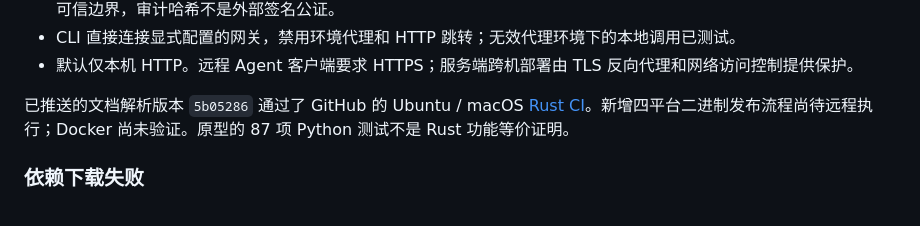
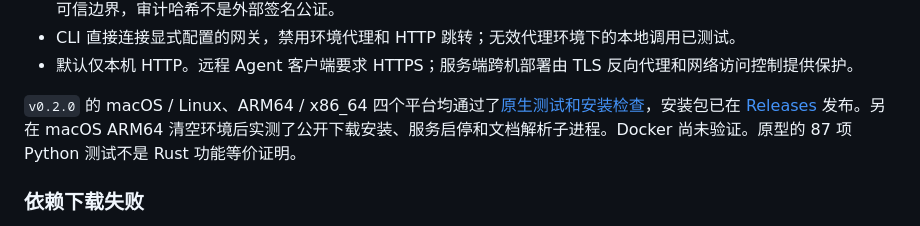
Before and after one commit to huaiwen/filewise, a Markdown page: docs/rust.md, the part around the change. GitHub-like rendering.

Commit message:
Document verified v0.2.0 binary release

```diff
--- a/docs/rust.md
+++ b/docs/rust.md
@@ -327,7 +327,7 @@ CLI/HTTP 测试清空子进程环境，不依赖 Python、虚拟环境或 PATH
 - CLI 直接连接显式配置的网关，禁用环境代理和 HTTP 跳转；无效代理环境下的本地调用已测试。
 - 默认仅本机 HTTP。远程 Agent 客户端要求 HTTPS；服务端跨机部署由 TLS 反向代理和网络访问控制提供保护。
 
-已推送的文档解析版本 `5b05286` 通过了 GitHub 的 Ubuntu / macOS [Rust CI](https://github.com/huaiwen/filewise/actions/runs/36332976029)。新增四平台二进制发布流程尚待远程执行；Docker 尚未验证。原型的 87 项 Python 测试不是 Rust 功能等价证明。
+`v0.2.0` 的 macOS / Linux、ARM64 / x86_64 四个平台均通过了[原生测试和安装检查](https://github.com/huaiwen/filewise/actions/runs/36336439375)，安装包已在 [Releases](https://github.com/huaiwen/filewise/releases/tag/v0.2.0) 发布。另在 macOS ARM64 清空环境后实测了公开下载安装、服务启停和文档解析子进程。Docker 尚未验证。原型的 87 项 Python 测试不是 Rust 功能等价证明。
 
 ### 依赖下载失败
 
```
